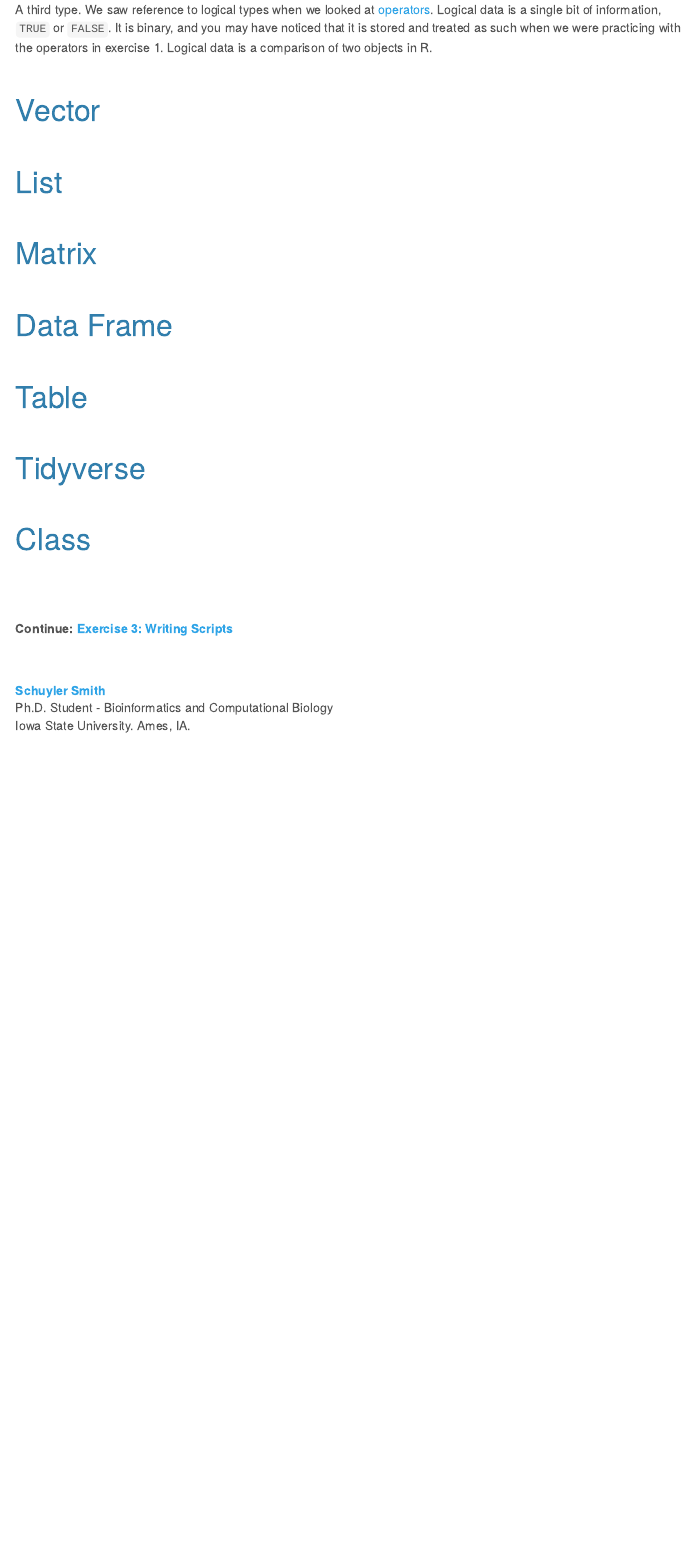
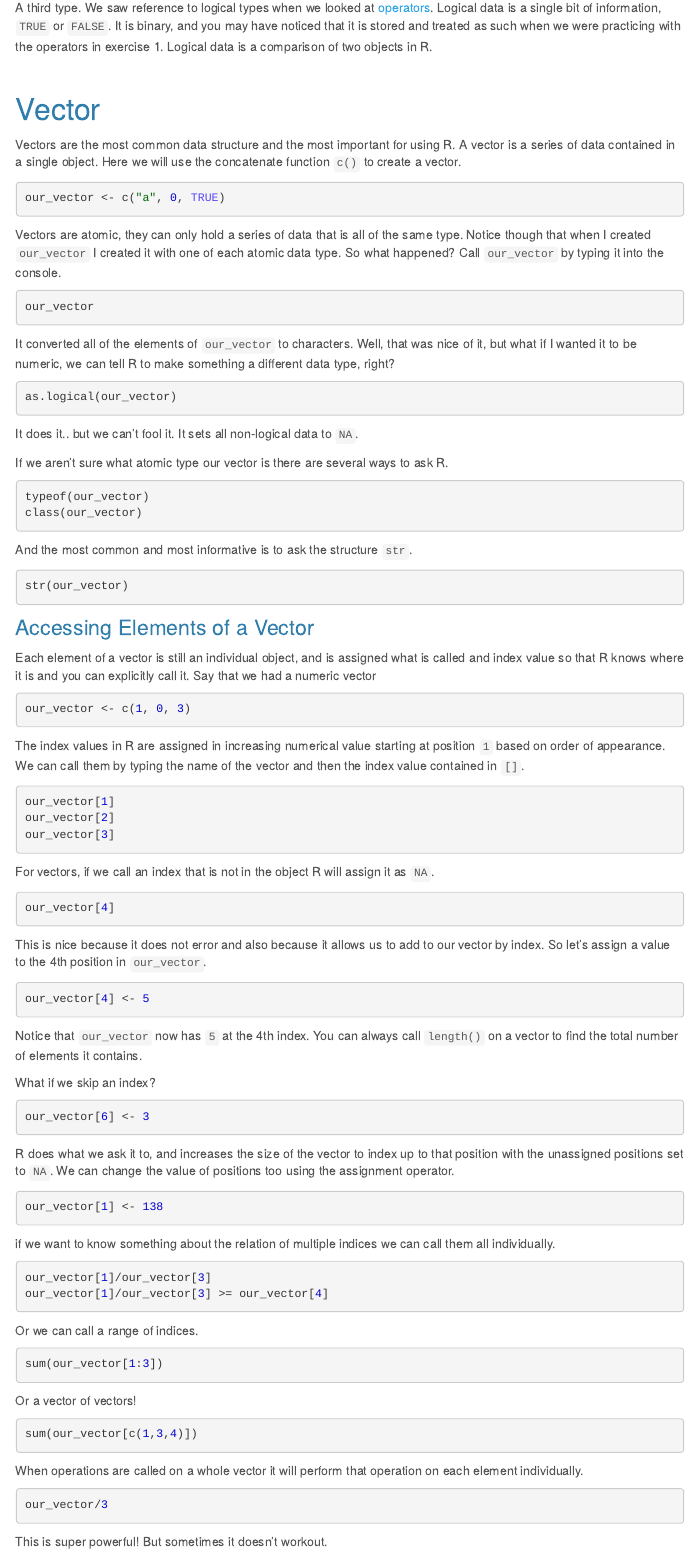
Before and after one commit to schuyler-smith/tutorial_basic_R, an R Markdown document (exercise_2.Rmd): the page in a window 1100 px wide, from 1390 px down before the commit and from 1370 px down after it, so that both start at the same text. Rendered offline with R 4.5, knitr and Pandoc, with nearby package versions; a font, style sheet, LaTeX package, included part or bibliography that could not be used is replaced or left out; menus at the side of the page are left out.

Commit message:
this will be a long section

````diff
--- a/exercise_2.Rmd
+++ b/exercise_2.Rmd
@@ -53,3 +47,76 @@ A third type. We saw reference to logical types when we looked at [operators](ex
 
 # Vector
 
+Vectors are the most common data structure and the most important for using R. A vector is a series of data contained in a single object. Here we will use the concatenate function `c()` to create a vector.
+```{r}
+our_vector <- c("a", 0, TRUE)
+```
+Vectors are atomic, they can only hold a series of data that is all of the same type. Notice though that when I created `our_vector` I created it with one of each atomic data type. So what happened? Call `our_vector` by typing it into the console.
+```{r eval=FALSE}
+our_vector
+```
+It converted all of the elements of `our_vector` to characters. Well, that was nice of it, but what if I wanted it to be numeric, we can tell R to make something a different data type, right?
+```{r eval=FALSE}
+as.logical(our_vector)
+```
+It does it.. but we can't fool it. It sets all non-logical data to `NA`.
+
+If we aren't sure what atomic type our vector is there are several ways to ask R.
+```{r eval=FALSE}
+typeof(our_vector)
+class(our_vector)
+```
+And the most common and most informative is to ask the structure `str`.
+```{r eval=FALSE}
+str(our_vector)
+```
+
+### Accessing Elements of a Vector
+
+Each element of a vector is still an individual object, and is assigned what is called and index value so that R knows where it is and you can explicitly call it. Say that we had a numeric vector
+```{r}
+our_vector <- c(1, 0, 3)
+```
+The index values in R are assigned in increasing numerical value starting at position `1` based on order of appearance. We can call them by typing the name of the vector and then the index value contained in `[]`.
+```{r eval=FALSE}
+our_vector[1]
+our_vector[2]
+our_vector[3]
+```
+For vectors, if we call an index that is not in the object R will assign it as `NA`.
+```{r eval=FALSE}
+our_vector[4]
+```
+This is nice because it does not error and also because it allows us to add to our vector by index. So let's assign a value to the 4th position in `our_vector`.
+```{r}
+our_vector[4] <- 5
+```
+Notice that `our_vector` now has `5` at the 4th index. You can always call `length()` on a vector to find the total number of elements it contains.
+
+What if we skip an index?
+```{r}
+our_vector[6] <- 3
+```
+R does what we ask it to, and increases the size of the vector to index up to that position with the unassigned positions set to `NA`. We can change the value of positions too using the assignment operator.
+```{r}
+our_vector[1] <- 138
+```
+if we want to know something about the relation of multiple indices we can call them all individually.
+```{r results='hide'}
+our_vector[1]/our_vector[3]
+our_vector[1]/our_vector[3] >= our_vector[4]
+```
+Or we can call a range of indices.
+```{r results='hide'}
+sum(our_vector[1:3])
+```
+Or a vector of vectors!
+```{r results='hide'}
+sum(our_vector[c(1,3,4)])
+```
+When operations are called on a whole vector it will perform that operation on each element individually.
+```{r results='hide'}
+our_vector/3
+```
+This is super powerful! But sometimes it doesn't workout.
+```{r results='hide'}
````
Also changed, not shown: _build.R (+4 -1 lines), exercise_1.Rmd (+4 -0 lines), index.Rmd (+1 -0 lines), exercise_1.html, exercise_2.html, index.html, exercise_2.Rmd (68 more changed lines).
